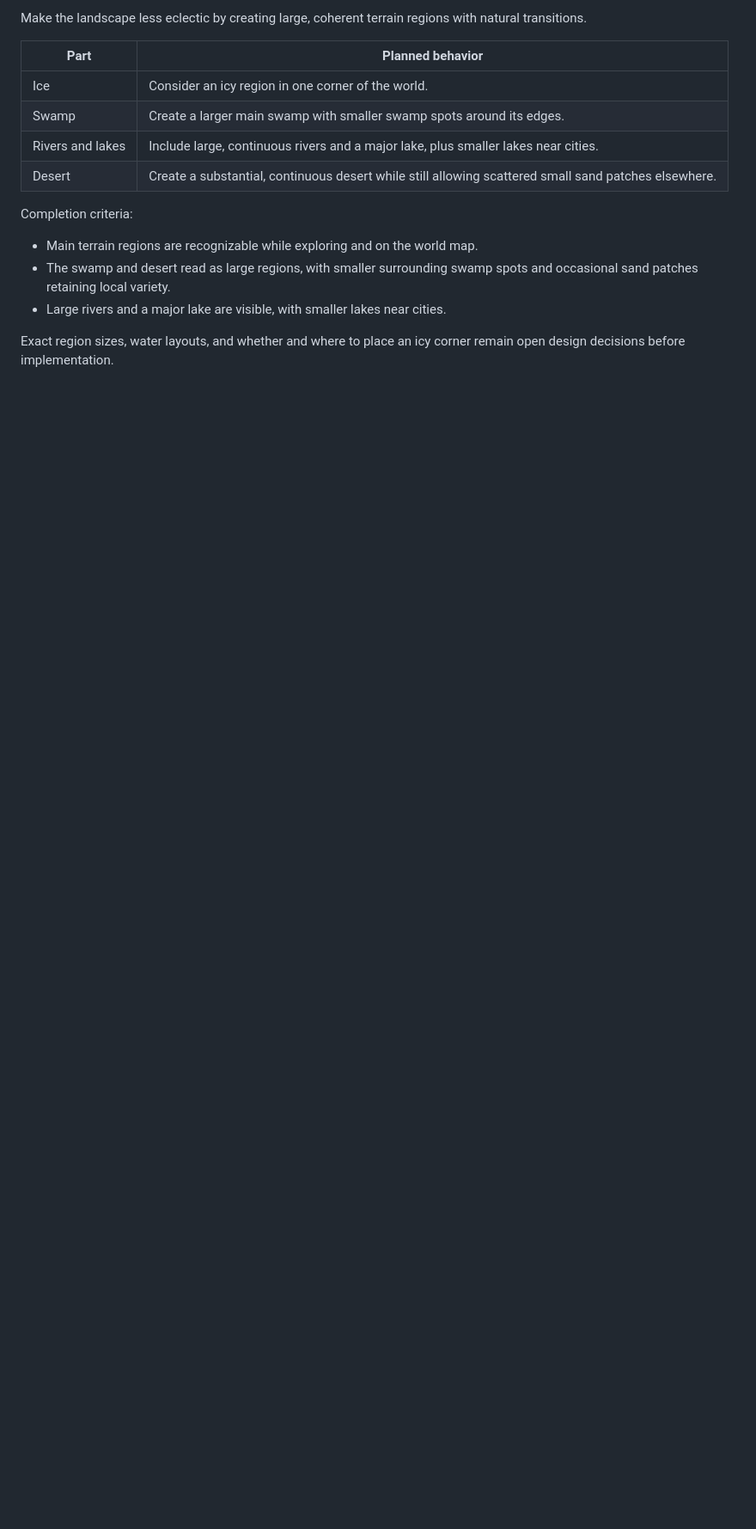
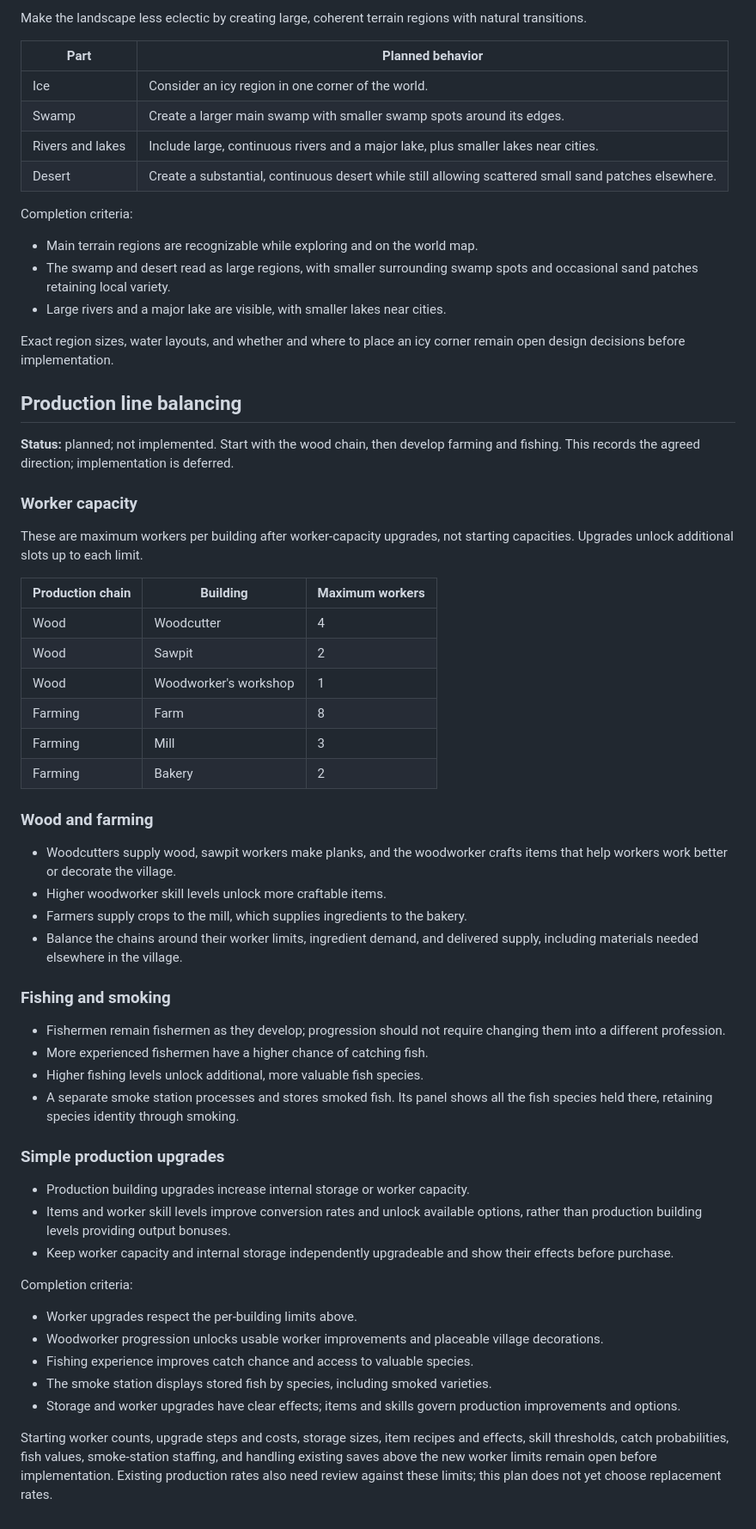
Before and after one commit to Loevano/grass-valley, a Markdown page: docs/ROADMAP.md, the part around one of its changes. Shown at 86% size. GitHub-like rendering; blank space fills up the shorter version.

Commit message:
docs: plan production line balancing

```diff
--- a/docs/ROADMAP.md
+++ b/docs/ROADMAP.md
@@ -60,3 +61,64 @@ Completion criteria:
 
 Exact region sizes, water layouts, and whether and where to place an icy corner
 remain open design decisions before implementation.
+
+## Production line balancing
+
+**Status:** planned; not implemented. Start with the wood chain, then develop
+farming and fishing. This records the agreed direction; implementation is deferred.
+
+### Worker capacity
+
+These are maximum workers per building after worker-capacity upgrades, not
+starting capacities. Upgrades unlock additional slots up to each limit.
+
+| Production chain | Building | Maximum workers |
+| --- | --- | --- |
+| Wood | Woodcutter | 4 |
+| Wood | Sawpit | 2 |
+| Wood | Woodworker's workshop | 1 |
+| Farming | Farm | 8 |
+| Farming | Mill | 3 |
+| Farming | Bakery | 2 |
+
+### Wood and farming
+
+- Woodcutters supply wood, sawpit workers make planks, and the woodworker crafts
+  items that help workers work better or decorate the village.
+- Higher woodworker skill levels unlock more craftable items.
+- Farmers supply crops to the mill, which supplies ingredients to the bakery.
+- Balance the chains around their worker limits, ingredient demand, and delivered
+  supply, including materials needed elsewhere in the village.
+
+### Fishing and smoking
+
+- Fishermen remain fishermen as they develop; progression should not require
+  changing them into a different profession.
+- More experienced fishermen have a higher chance of catching fish.
+- Higher fishing levels unlock additional, more valuable fish species.
+- A separate smoke station processes and stores smoked fish. Its panel shows all
+  the fish species held there, retaining species identity through smoking.
+
+### Simple production upgrades
+
+- Production building upgrades increase internal storage or worker capacity.
+- Items and worker skill levels improve conversion rates and unlock available
+  options, rather than production building levels providing output bonuses.
+- Keep worker capacity and internal storage independently upgradeable and show
+  their effects before purchase.
+
+Completion criteria:
+
+- Worker upgrades respect the per-building limits above.
+- Woodworker progression unlocks usable worker improvements and placeable village
+  decorations.
+- Fishing experience improves catch chance and access to valuable species.
+- The smoke station displays stored fish by species, including smoked varieties.
+- Storage and worker upgrades have clear effects; items and skills govern
+  production improvements and options.
+
+Starting worker counts, upgrade steps and costs, storage sizes, item recipes and
+effects, skill thresholds, catch probabilities, fish values, smoke-station
+staffing, and handling existing saves above the new worker limits remain open
+before implementation. Existing production rates also need review against these
+limits; this plan does not yet choose replacement rates.
```
Also changed, not shown: other parts of docs/ROADMAP.md (+1 -0 lines).
